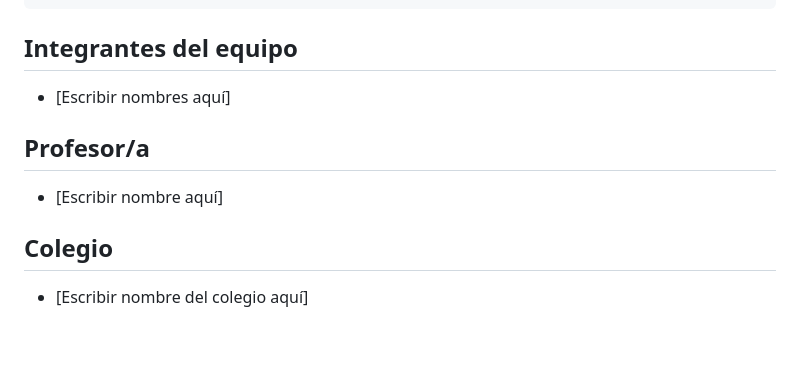
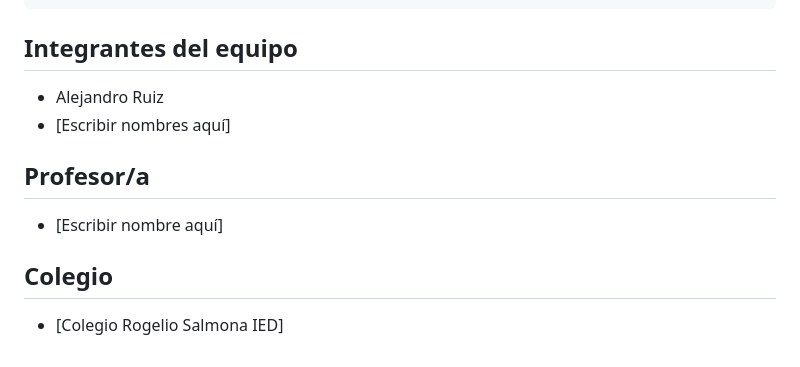
Before and after one commit to alejoruizl19/estacion-ambiental, a Markdown page: README.md, the part around the change. GitHub-like rendering.

```diff
--- a/README.md
+++ b/README.md
@@ -159,6 +159,7 @@ GPIO35 -----  A0
 
 ## Integrantes del equipo
 
+- Alejandro Ruiz
 - [Escribir nombres aquí]
 
 ## Profesor/a
@@ -167,4 +168,4 @@ GPIO35 -----  A0
 
 ## Colegio
 
-- [Escribir nombre del colegio aquí]
+- [Colegio Rogelio Salmona IED]
```
